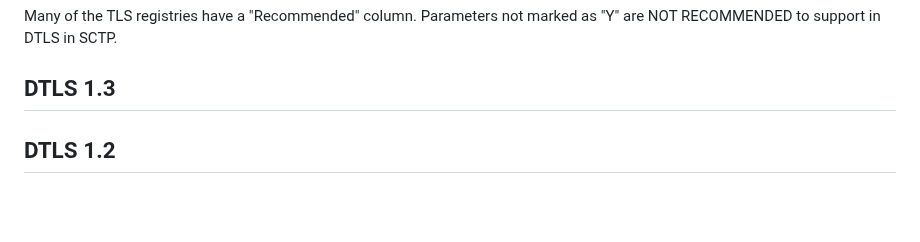
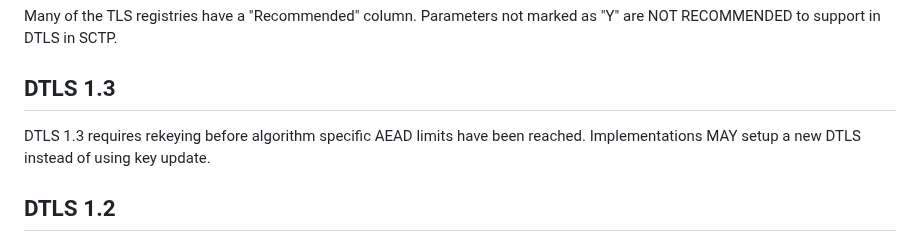
Before and after one commit to gloinul/draft-westerlund-tsvwg-sctp-crypto-dtls, a Markdown page: draft-westerlund-tsvwg-sctp-crypto-dtls.md, the part around the change. Rendered like a GitHub page; blank space fills up the shorter version.

```diff
--- a/draft-westerlund-tsvwg-sctp-crypto-dtls.md
+++ b/draft-westerlund-tsvwg-sctp-crypto-dtls.md
@@ -772,6 +772,9 @@ Many of the TLS registries have a "Recommended" column. Parameters not marked as
 
 ## DTLS 1.3
 
+DTLS 1.3 requires rekeying before algorithm specific AEAD limits have been reached.
+Implementations MAY setup a new DTLS instead of using key update.
+
 
 ## DTLS 1.2
 
```
